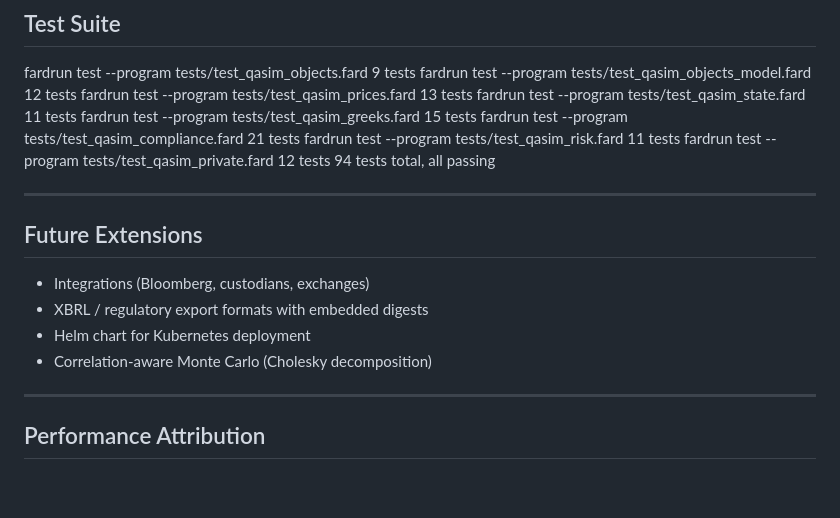
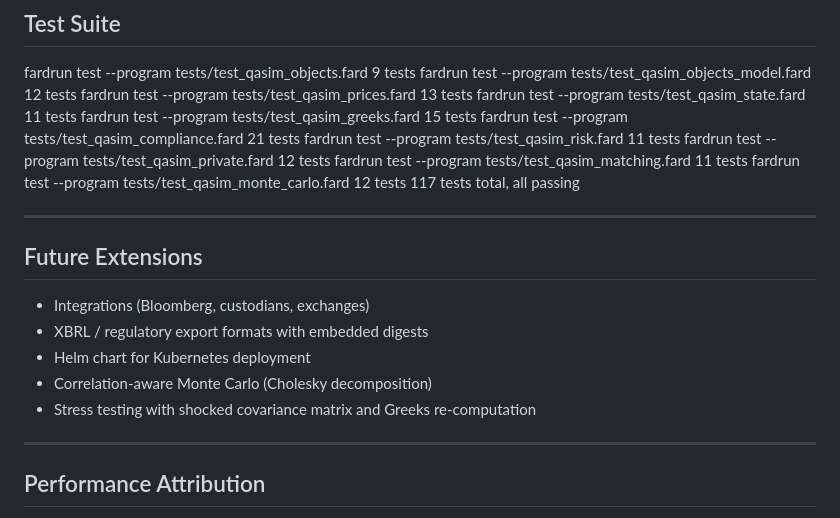
Before and after one commit to mauludsadiq/Qasim-in-FARD, a Markdown page: README.md, the part around the change. GitHub-like rendering; blank space fills up the shorter version.

Commit message:
docs: update test count 94->117, add matching+MC test files

```diff
--- a/README.md
+++ b/README.md
@@ -429,7 +429,9 @@ Corporate actions are stored in object_store with object_type='corporate_action'
   fardrun test --program tests/test_qasim_compliance.fard     21 tests
   fardrun test --program tests/test_qasim_risk.fard           11 tests
   fardrun test --program tests/test_qasim_private.fard        12 tests
-  94 tests total, all passing
+  fardrun test --program tests/test_qasim_matching.fard       11 tests
+  fardrun test --program tests/test_qasim_monte_carlo.fard    12 tests
+  117 tests total, all passing
 
 ---
 
@@ -439,6 +441,7 @@ Corporate actions are stored in object_store with object_type='corporate_action'
 - XBRL / regulatory export formats with embedded digests
 - Helm chart for Kubernetes deployment
 - Correlation-aware Monte Carlo (Cholesky decomposition)
+- Stress testing with shocked covariance matrix and Greeks re-computation
 
 ---
 
```
